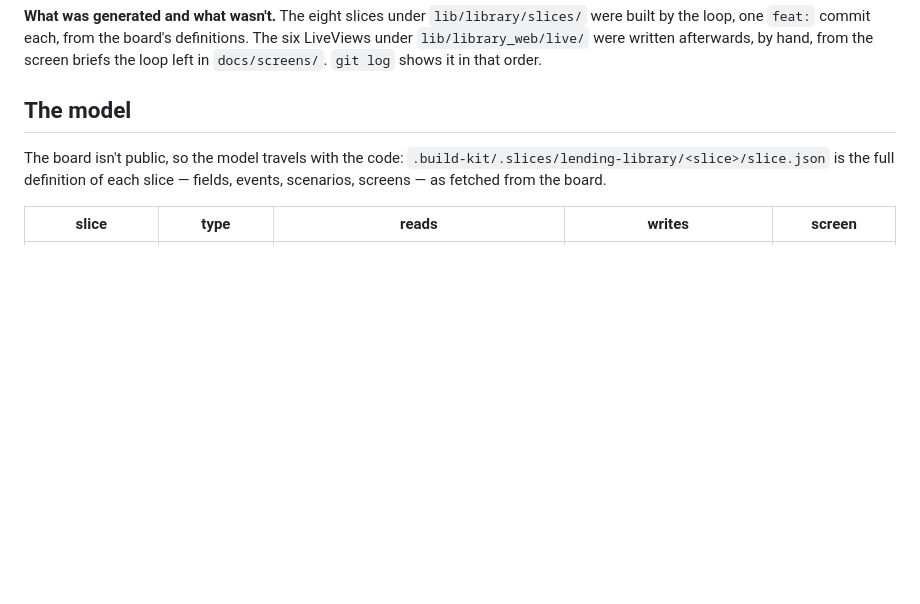
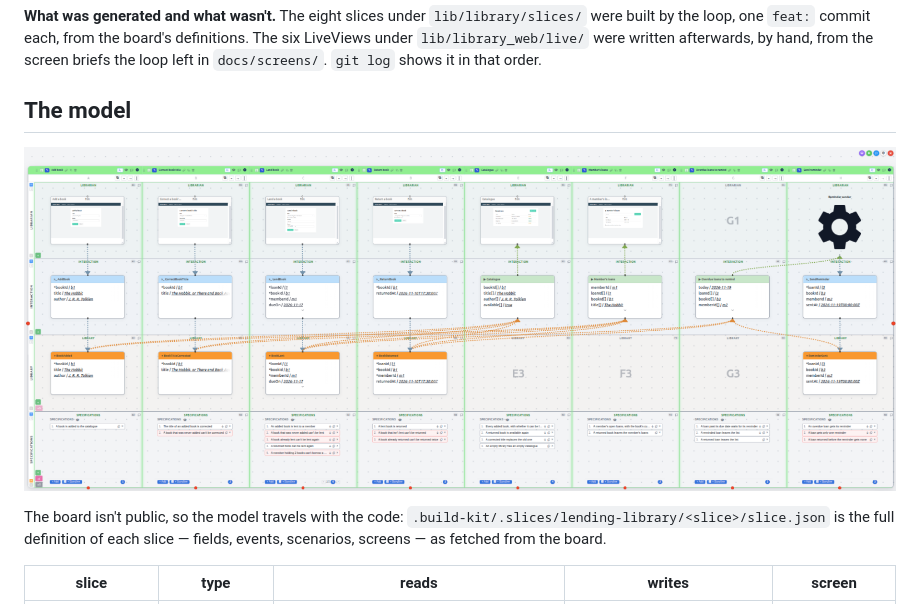
Before and after one commit to ortegacmanuel/eventmodelers-elixir-fact-library, a Markdown page: README.md, the part around the change. Rendered like a GitHub page; pictures changed too: docs/model.png (added); blank space fills up the shorter version.

Commit message:
docs: the board's chapter as a picture, above the model table
Co-Authored-By: Claude Opus 5.5 <noreply@anthropic.com>

```diff
--- a/README.md
+++ b/README.md
@@ -13,6 +13,8 @@ written afterwards, by hand, from the screen briefs the loop left in
 `docs/screens/`. `git log` shows it in that order.
 
 ## The model
+
+[![The "Lending library" chapter on the board: one column per slice — screens, commands and read models, events, and the scenarios underneath](docs/model.png)](docs/model.png)
 
 The board isn't public, so the model travels with the code:
 `.build-kit/.slices/lending-library/<slice>/slice.json` is the full definition
```
